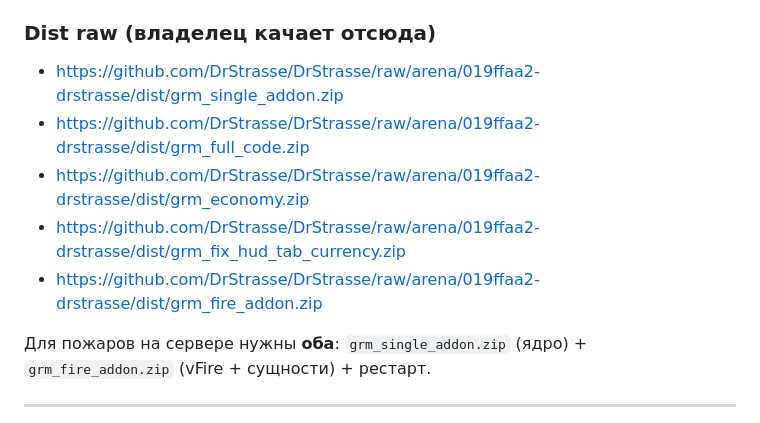
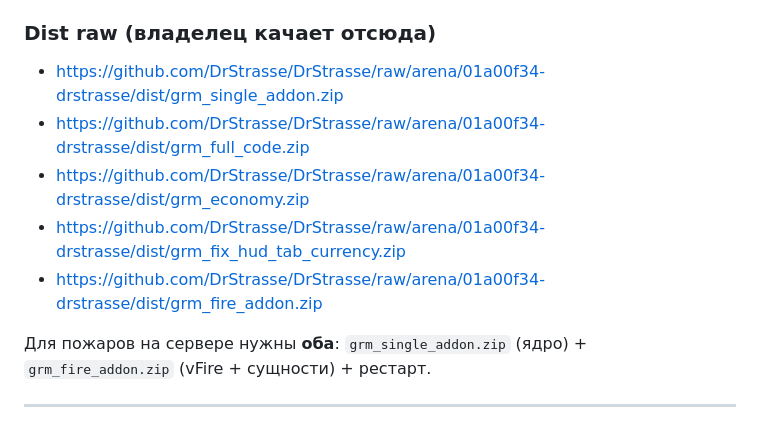
Before and after one commit to DrStrasse/DrStrasse, a Markdown page: CHECKPOINT.md, the part around the change. GitHub-like rendering.

Commit message:
docs: обновить прямые ссылки на dist-архивы в CHECKPOINT
Co-authored-by: arena-agent <297053741+arena-agent@users.noreply.github.com>

```diff
--- a/CHECKPOINT.md
+++ b/CHECKPOINT.md
@@ -70,11 +70,11 @@
 
 ### Dist raw (владелец качает отсюда)
 
-- https://github.com/DrStrasse/DrStrasse/raw/arena/019ffaa2-drstrasse/dist/grm_single_addon.zip
-- https://github.com/DrStrasse/DrStrasse/raw/arena/019ffaa2-drstrasse/dist/grm_full_code.zip
-- https://github.com/DrStrasse/DrStrasse/raw/arena/019ffaa2-drstrasse/dist/grm_economy.zip
-- https://github.com/DrStrasse/DrStrasse/raw/arena/019ffaa2-drstrasse/dist/grm_fix_hud_tab_currency.zip
-- https://github.com/DrStrasse/DrStrasse/raw/arena/019ffaa2-drstrasse/dist/grm_fire_addon.zip
+- https://github.com/DrStrasse/DrStrasse/raw/arena/01a00f34-drstrasse/dist/grm_single_addon.zip
+- https://github.com/DrStrasse/DrStrasse/raw/arena/01a00f34-drstrasse/dist/grm_full_code.zip
+- https://github.com/DrStrasse/DrStrasse/raw/arena/01a00f34-drstrasse/dist/grm_economy.zip
+- https://github.com/DrStrasse/DrStrasse/raw/arena/01a00f34-drstrasse/dist/grm_fix_hud_tab_currency.zip
+- https://github.com/DrStrasse/DrStrasse/raw/arena/01a00f34-drstrasse/dist/grm_fire_addon.zip
 
 Для пожаров на сервере нужны **оба**: `grm_single_addon.zip` (ядро) + `grm_fire_addon.zip` (vFire + сущности) + рестарт.
 
```
